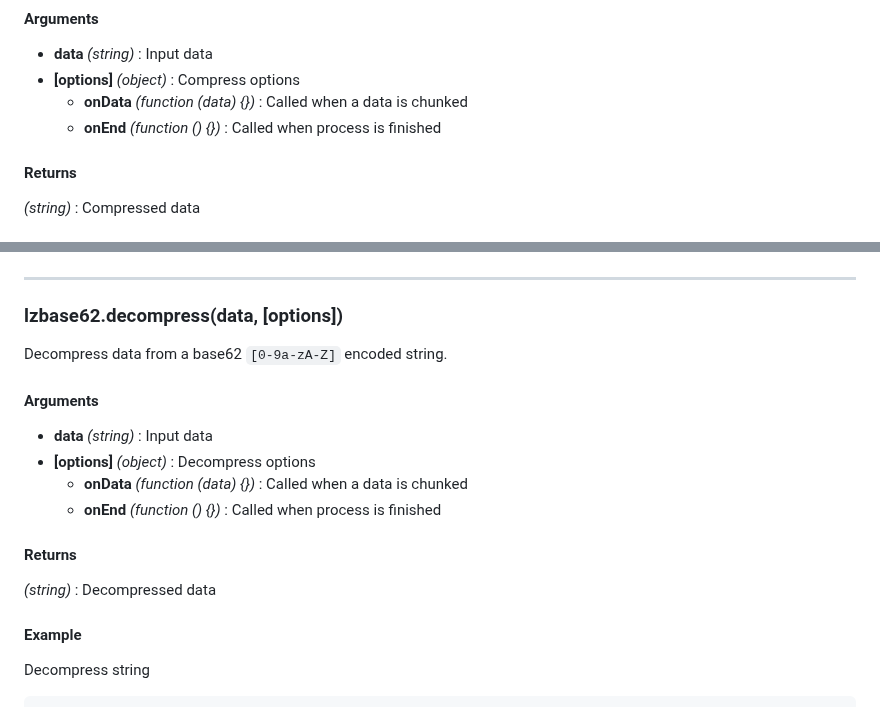
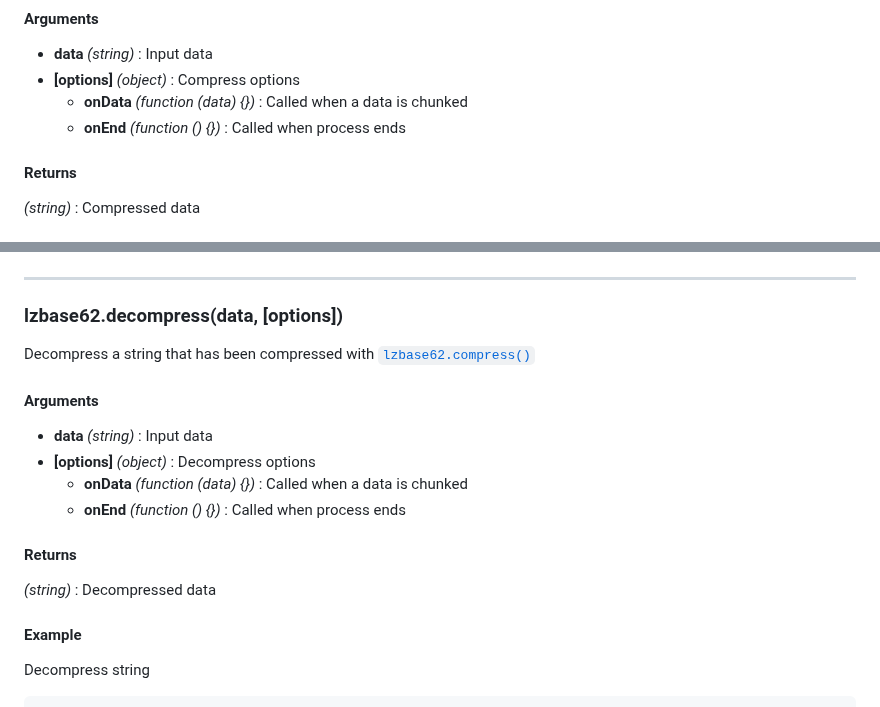
Before and after one commit to polygonplanet/lzbase62, a Markdown page: README.md, 2 parts joined by grey strips. Rendered like a GitHub page.

Commit message:
docs: update API documents in README.md

```diff
--- a/README.md
+++ b/README.md
@@ -80,7 +80,7 @@ Compress data to a base62 `[0-9a-zA-Z]` encoded string.
 * **data** *(string)* : Input data
 * **[options]** *(object)* : Compress options
   * **onData** *(function (data) {})* : Called when a data is chunked
-  * **onEnd** *(function () {})* : Called when process is finished
+  * **onEnd** *(function () {})* : Called when process ends
 
 #### Returns
 
@@ -115,19 +115,18 @@ lzbase62.compress(string, {
 
 ### lzbase62.decompress(data, [options])
 
-Decompress data from a base62 `[0-9a-zA-Z]` encoded string.
+Decompress a string that has been compressed with [`lzbase62.compress()`](#lzbase62decompressdata-options)
 
 #### Arguments
 
 * **data** *(string)* : Input data
 * **[options]** *(object)* : Decompress options
   * **onData** *(function (data) {})* : Called when a data is chunked
-  * **onEnd** *(function () {})* : Called when process is finished
+  * **onEnd** *(function () {})* : Called when process ends
 
 #### Returns
 
 *(string)* : Decompressed data
-
 
 #### Example
 
```
